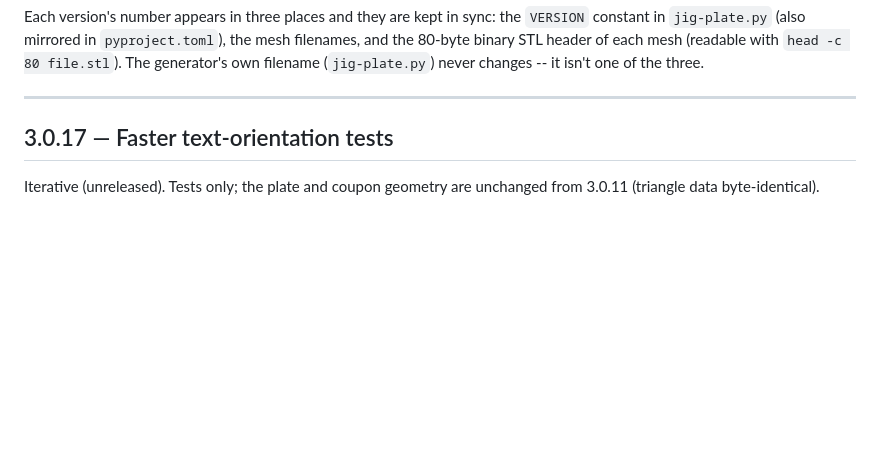
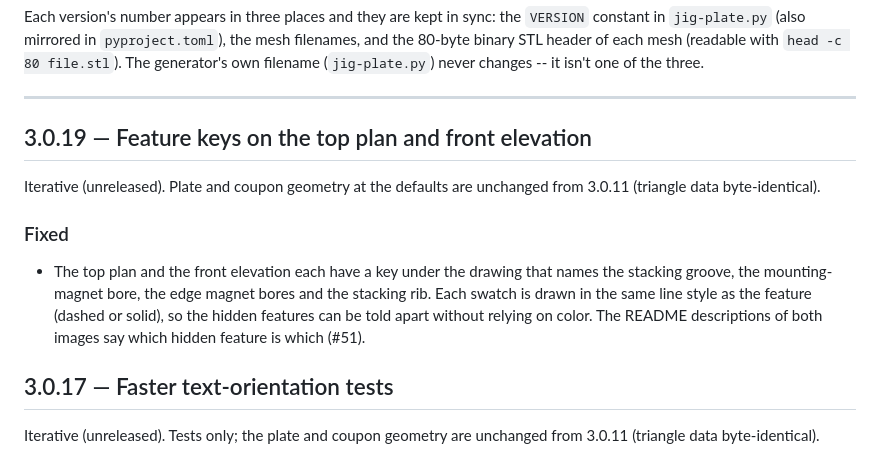
Before and after one commit to cyvaquero/jig-plate, a Markdown page: CHANGELOG.md, the part around the change. Rendered like a GitHub page; blank space fills up the shorter version.

Commit message:
Add feature keys to the top plan and front elevation (3.0.19)
Fixes #51.

Co-Authored-By: Claude Opus 5.5 <noreply@anthropic.com>

```diff
--- a/CHANGELOG.md
+++ b/CHANGELOG.md
@@ -33,6 +33,19 @@ with `head -c 80 file.stl`). The generator's own filename (`jig-plate.py`)
 never changes -- it isn't one of the three.
 
 ---
+
+## 3.0.19 — Feature keys on the top plan and front elevation
+
+Iterative (unreleased). Plate and coupon geometry at the defaults are
+unchanged from 3.0.11 (triangle data byte-identical).
+
+### Fixed
+- The top plan and the front elevation each have a key under the drawing
+  that names the stacking groove, the mounting-magnet bore, the edge
+  magnet bores and the stacking rib. Each swatch is drawn in the same line
+  style as the feature (dashed or solid), so the hidden features can be
+  told apart without relying on color. The README descriptions of both
+  images say which hidden feature is which (#51).
 
 ## 3.0.17 — Faster text-orientation tests
 
```
Also changed, not shown: README.md (+12 -8 lines), docs/images/tech_front.png, docs/images/tech_top.png, 3 other files.
